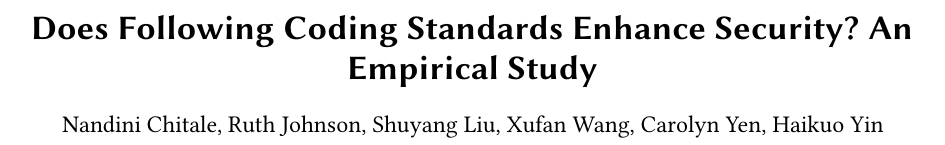
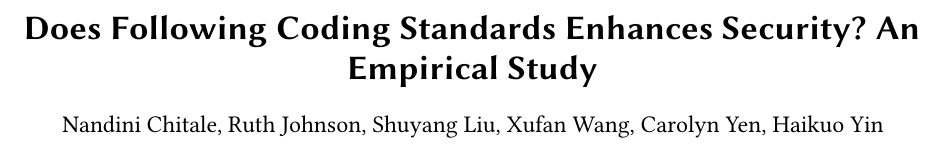
Before and after one commit to ruthjohnson95/CS230, a LaTeX paper (doc/main.tex): part of the page, cut so that both start at the same text. Compiled offline with pdfLaTeX.

Commit message:
add 's' to the title

```diff
--- a/doc/main.tex
+++ b/doc/main.tex
@@ -2,7 +2,7 @@
 
 \usepackage[utf8]{inputenc}
 
-\title{Does Following Coding Standards Enhance Security? An Empirical Study}
+\title{Does Following Coding Standards Enhances Security? An Empirical Study}
 
 \author{Nandini Chitale, Ruth Johnson, Shuyang Liu, Xufan Wang, Carolyn Yen, Haikuo Yin}
 
```
Also changed, not shown: doc/main.pdf.
